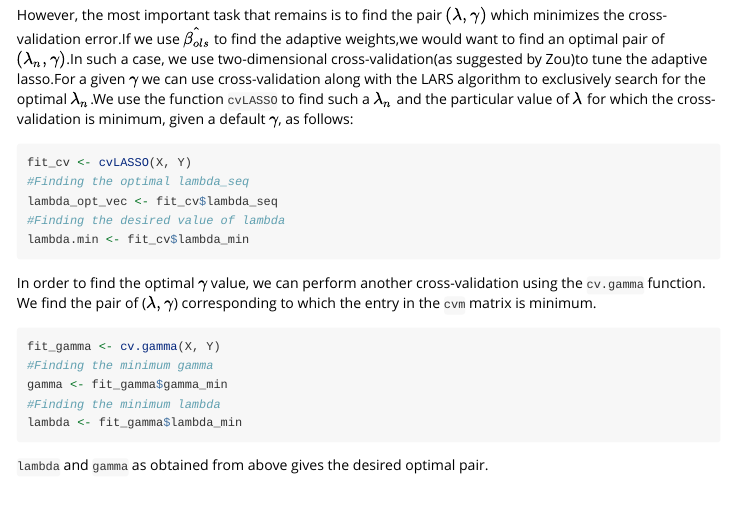
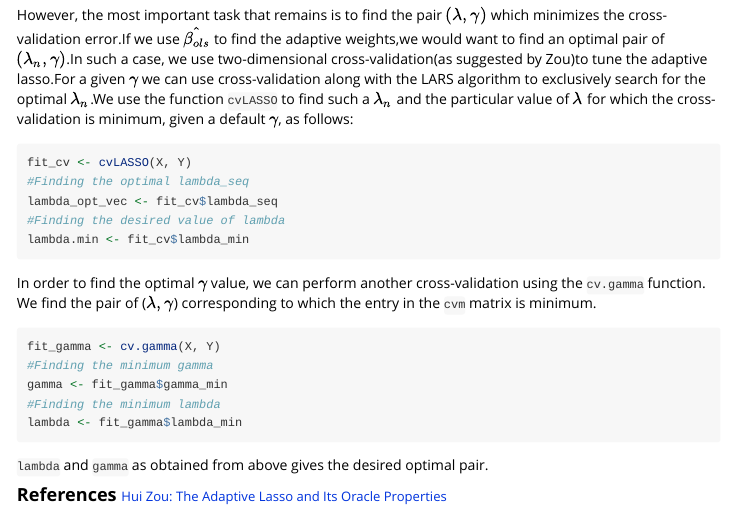
Before and after one commit to Saptati-Datta/AdapLasso, an R Markdown document (vignettes/AdapLasso.Rmd): the page in a window 1100 px wide, from 1000 px down. Rendered offline with R 4.5, knitr and Pandoc, with nearby package versions; the code chunks are not run, so their results and figures are left out.

Commit message:
Edits the vignette

````diff
--- a/vignettes/AdapLasso.Rmd
+++ b/vignettes/AdapLasso.Rmd
@@ -66,3 +66,6 @@ lambda <- fit_gamma$lambda_min
 
 
 ```lambda``` and ```gamma``` as obtained from above gives the desired optimal pair.
+
+<font size = "4"> **References**
+<font size = "2"> [Hui Zou: The Adaptive Lasso and Its Oracle Properties]({https://www.tandfonline.com/doi/abs/10.1198/016214506000000735)
````
